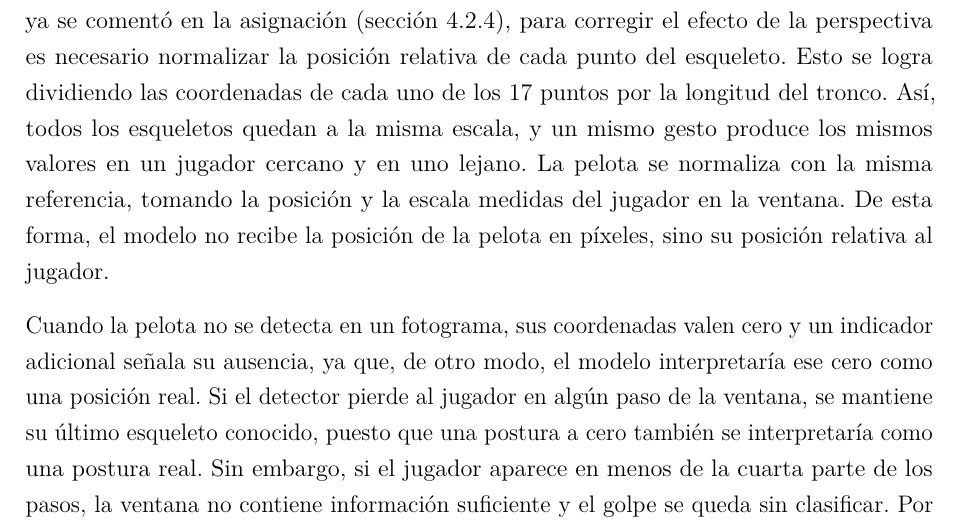
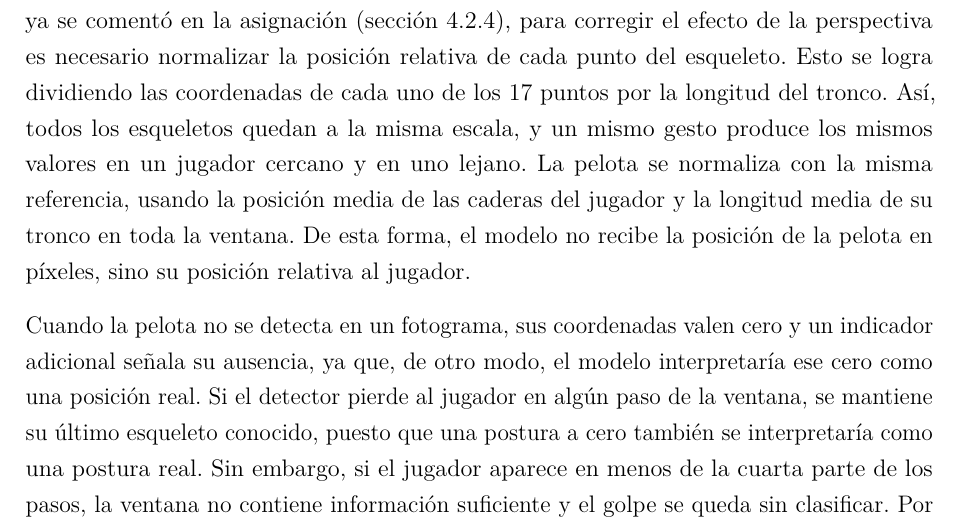
Before and after one commit to josanchdev/padel-vision, a LaTeX document (memoria/tfg.tex, which reads memoria/pages/descripcion-informatica.tex): part of page 34 of 57, cut so that both start at the same text. Compiled offline with pdfLaTeX.

Commit message:
docs(memoria): normalización de la pelota explicada con la media de la ventana

```diff
--- a/memoria/pages/descripcion-informatica.tex
+++ b/memoria/pages/descripcion-informatica.tex
@@ -255,7 +255,7 @@ En cada fotograma, la postura se expresa respecto al punto medio de las caderas,
 Como ya se comentó en la asignación (\cref{sec:asignacion}), para corregir el efecto de la perspectiva es necesario normalizar la posición relativa de cada punto del esqueleto.
 Esto se logra dividiendo las coordenadas de cada uno de los 17 puntos por la longitud del tronco.
 Así, todos los esqueletos quedan a la misma escala, y un mismo gesto produce los mismos valores en un jugador cercano y en uno lejano.
-La pelota se normaliza con la misma referencia, tomando la posición y la escala medidas del jugador en la ventana.
+La pelota se normaliza con la misma referencia, usando la posición media de las caderas del jugador y la longitud media de su tronco en toda la ventana.
 De esta forma, el modelo no recibe la posición de la pelota en píxeles, sino su posición relativa al jugador.
 
 Cuando la pelota no se detecta en un fotograma, sus coordenadas valen cero y un indicador adicional señala su ausencia, ya que, de otro modo, el modelo interpretaría ese cero como una posición real.
```
